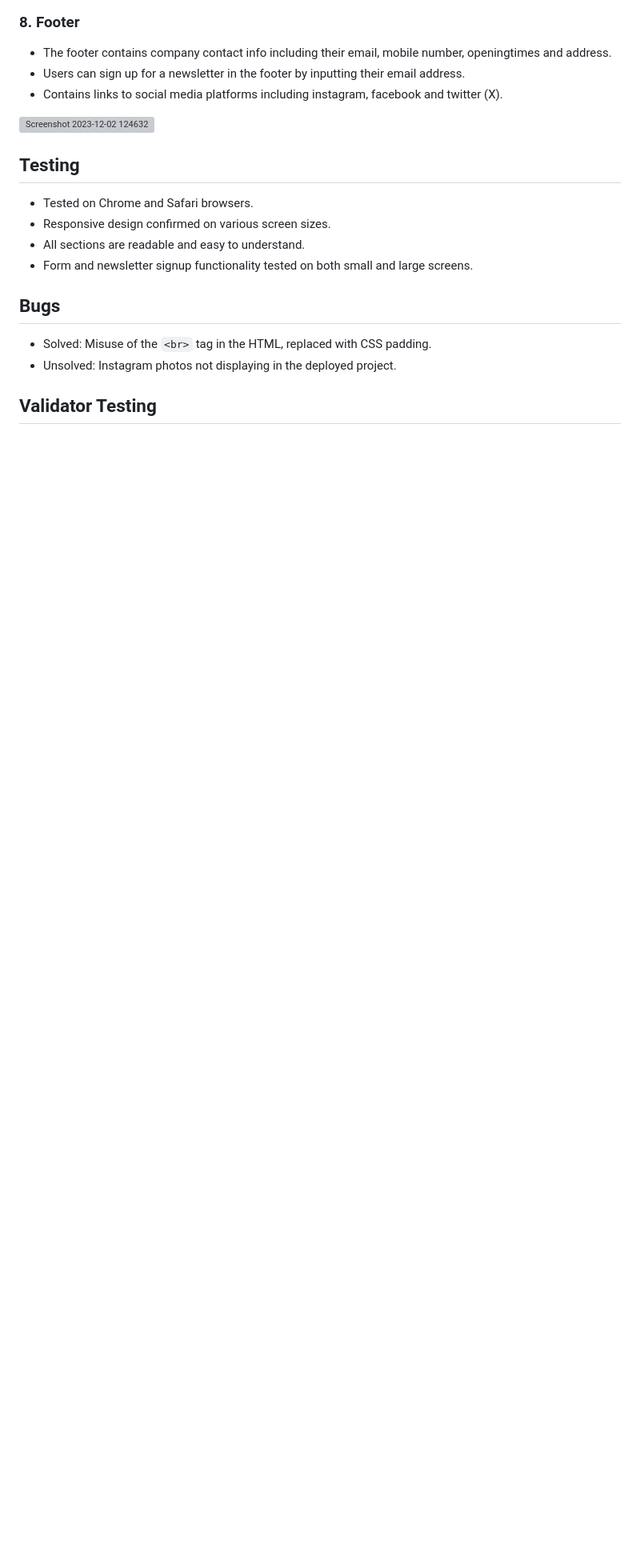
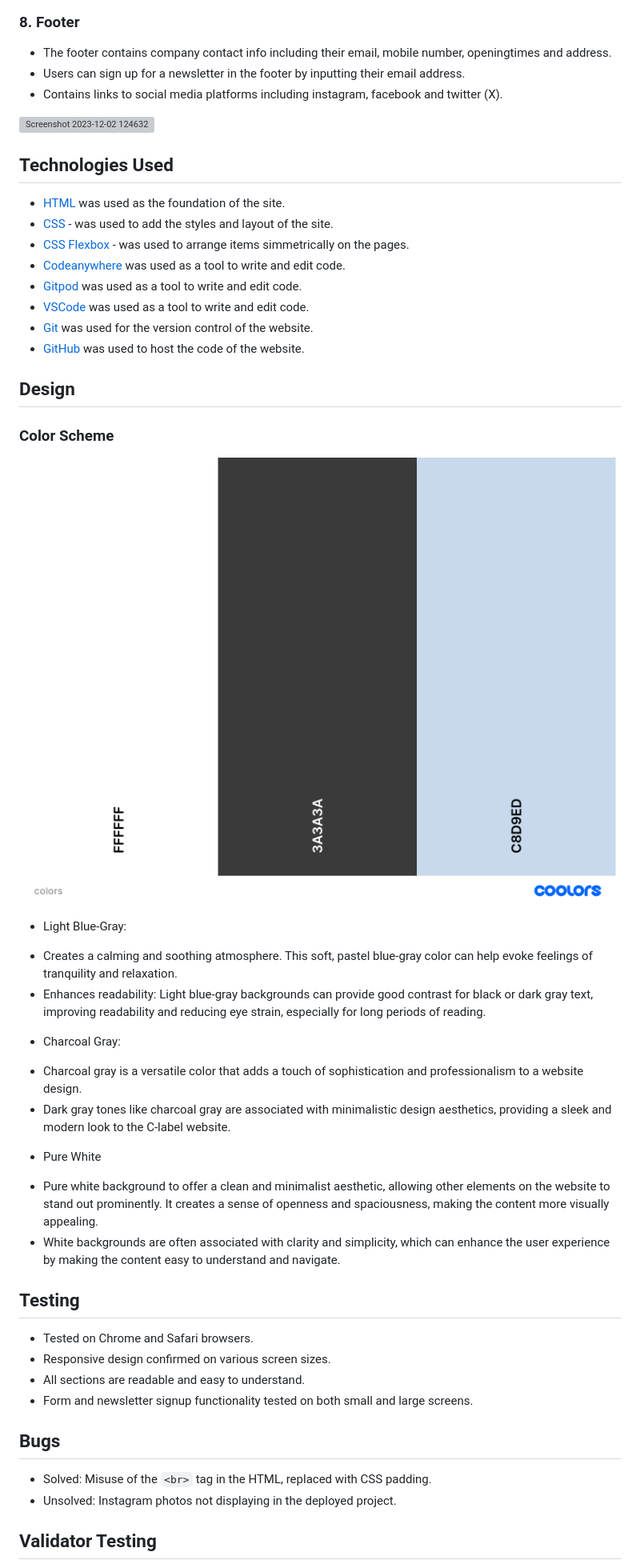
Before and after one commit to AlvaLind/c-label, a Markdown page: README.md, the part around the change printed below. Shown: that part at 80% size. Drawn GitHub-style; pictures changed too: assets/images/documentation/colors.png (added); blank space fills up the shorter version; grey boxes are pictures that could not be loaded.

Commit message:
Update README file with color scheme and thechnologies used

```diff
--- a/README.md
+++ b/README.md
@@ -90,6 +92,36 @@ Whether you're a fashion enthusiast or simply curious about C-Label, our website
   ![Screenshot 2023-12-02 124632](https://github.com/AlvaLind/portfolio-1/assets/146857078/e5f1081e-36d4-4997-911d-cb36fd1fdff5)
 
 
+## Technologies Used
+
+* [HTML](https://developer.mozilla.org/en-US/docs/Web/HTML) was used as the foundation of the site.
+* [CSS](https://developer.mozilla.org/en-US/docs/Web/css) - was used to add the styles and layout of the site.
+* [CSS Flexbox](https://developer.mozilla.org/en-US/docs/Learn/CSS/CSS_layout/Flexbox) - was used to arrange items simmetrically on the pages.
+* [Codeanywhere](https://codeanywhere.com/) was used as a tool to write and edit code.
+* [Gitpod](https://www.gitpod.io/) was used as a tool to write and edit code.
+* [VSCode](https://code.visualstudio.com/) was used as a tool to write and edit code.
+* [Git](https://git-scm.com/) was used for the version control of the website.
+* [GitHub](https://github.com/) was used to host the code of the website.
+
+
+## Design
+
+### Color Scheme
+
+![Color pallet](assets/images/documentation/colors.png)
+
+- Light Blue-Gray:
+* Creates a calming and soothing atmosphere. This soft, pastel blue-gray color can help evoke feelings of tranquility and relaxation.
+* Enhances readability: Light blue-gray backgrounds can provide good contrast for black or dark gray text, improving readability and reducing eye strain, especially for long periods of reading.
+
+- Charcoal Gray:
+* Charcoal gray is a versatile color that adds a touch of sophistication and professionalism to a website design.
+* Dark gray tones like charcoal gray are associated with minimalistic design aesthetics, providing a sleek and modern look to the C-label website.
+
+- Pure White
+* Pure white background to offer a clean and minimalist aesthetic, allowing other elements on the website to stand out prominently. It creates a sense of openness and spaciousness, making the content more visually appealing.
+* White backgrounds are often associated with clarity and simplicity, which can enhance the user experience by making the content easy to understand and navigate.
+
 ## Testing
 
 * Tested on Chrome and Safari browsers.
```
Also changed, not shown: other parts of README.md (+13 -5 lines), assets/images/documentation/seen-on-instagram.png (renamed from documentation/seen-on-instagram.png).
